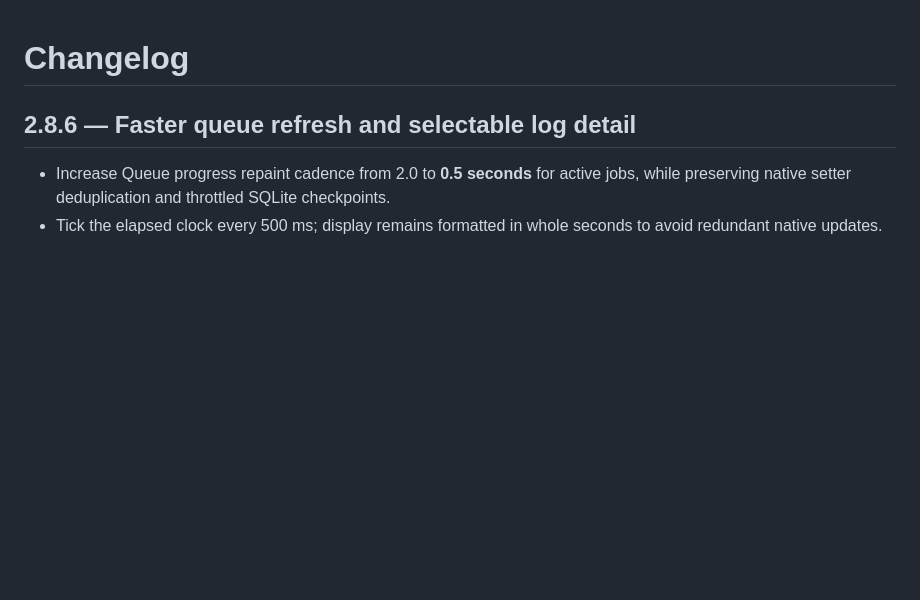
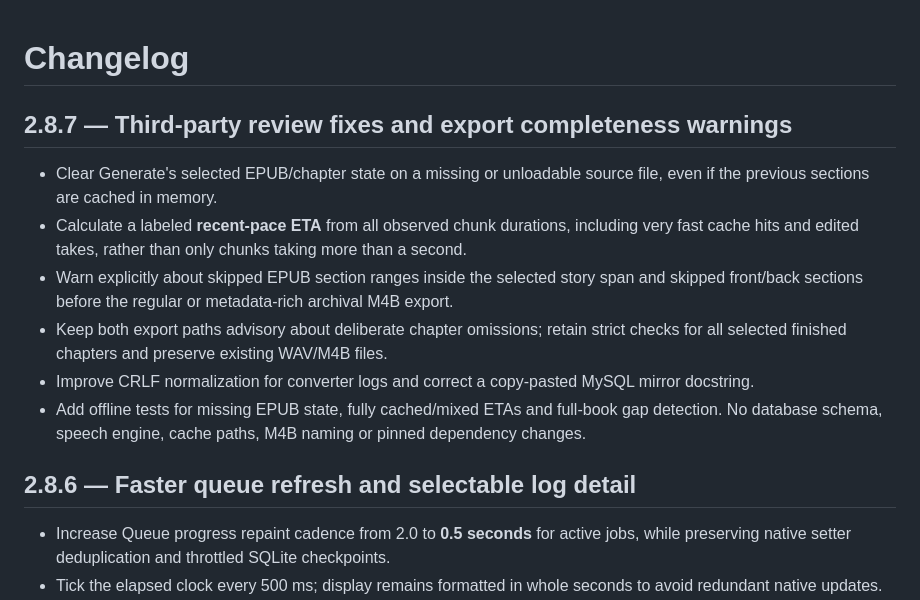
Before and after one commit to howellg/AudiobookAI, a Markdown page: CHANGELOG.md, the part around the change. Drawn GitHub-style; blank space fills up the shorter version.

Commit message:
Finalize V2.8.7 bugfix release notes and minor review cleanups

```diff
--- a/CHANGELOG.md
+++ b/CHANGELOG.md
@@ -1,4 +1,14 @@
 # Changelog
+
+## 2.8.7 — Third-party review fixes and export completeness warnings
+
+- Clear Generate's selected EPUB/chapter state on a missing or unloadable source file, even if the previous sections are cached in memory.
+- Calculate a labeled **recent-pace ETA** from all observed chunk durations, including very fast cache hits and edited takes, rather than only chunks taking more than a second.
+- Warn explicitly about skipped EPUB section ranges inside the selected story span and skipped front/back sections before the regular or metadata-rich archival M4B export.
+- Keep both export paths advisory about deliberate chapter omissions; retain strict checks for all selected finished chapters and preserve existing WAV/M4B files.
+- Improve CRLF normalization for converter logs and correct a copy-pasted MySQL mirror docstring.
+- Add offline tests for missing EPUB state, fully cached/mixed ETAs and full-book gap detection. No database schema, speech engine, cache paths, M4B naming or pinned dependency changes.
+
 
 ## 2.8.6 — Faster queue refresh and selectable log detail
 
```
